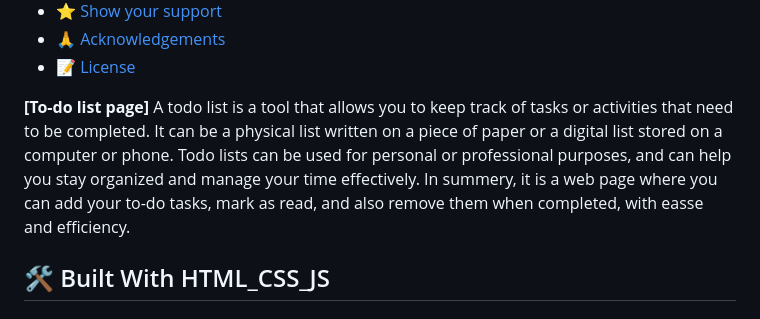
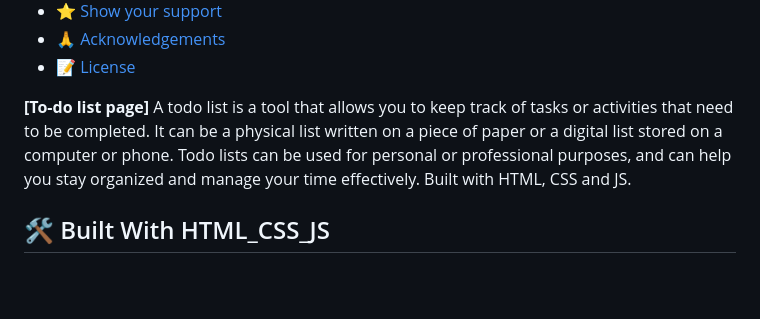
Before and after one commit to danielmatama/todo-list-matama, a Markdown page: README.md, the part around the change. GitHub-like rendering; blank space fills up the shorter version.

```diff
--- a/README.md
+++ b/README.md
@@ -22,8 +22,9 @@
 
 
 **[To-do list page]**
-A todo list is a tool that allows you to keep track of tasks or activities that need to be completed. It can be a physical list written on a piece of paper or a digital list stored on a computer or phone. Todo lists can be used for personal or professional purposes, and can help you stay organized and manage your time effectively.
-  In summery, it is a web page where you can add your to-do tasks, mark as read, and also remove them when completed, with easse and efficiency.
+A todo list is a tool that allows you to keep track of tasks or activities that need to be completed. It can be a physical list written on a piece of paper or a digital list stored on a computer or phone.
+Todo lists can be used for personal or professional purposes, and can help you stay organized and manage your time effectively. Built with HTML, CSS and JS.
+
 
 ## 🛠 Built With <a name="built-with">HTML_CSS_JS</a>
 
```
